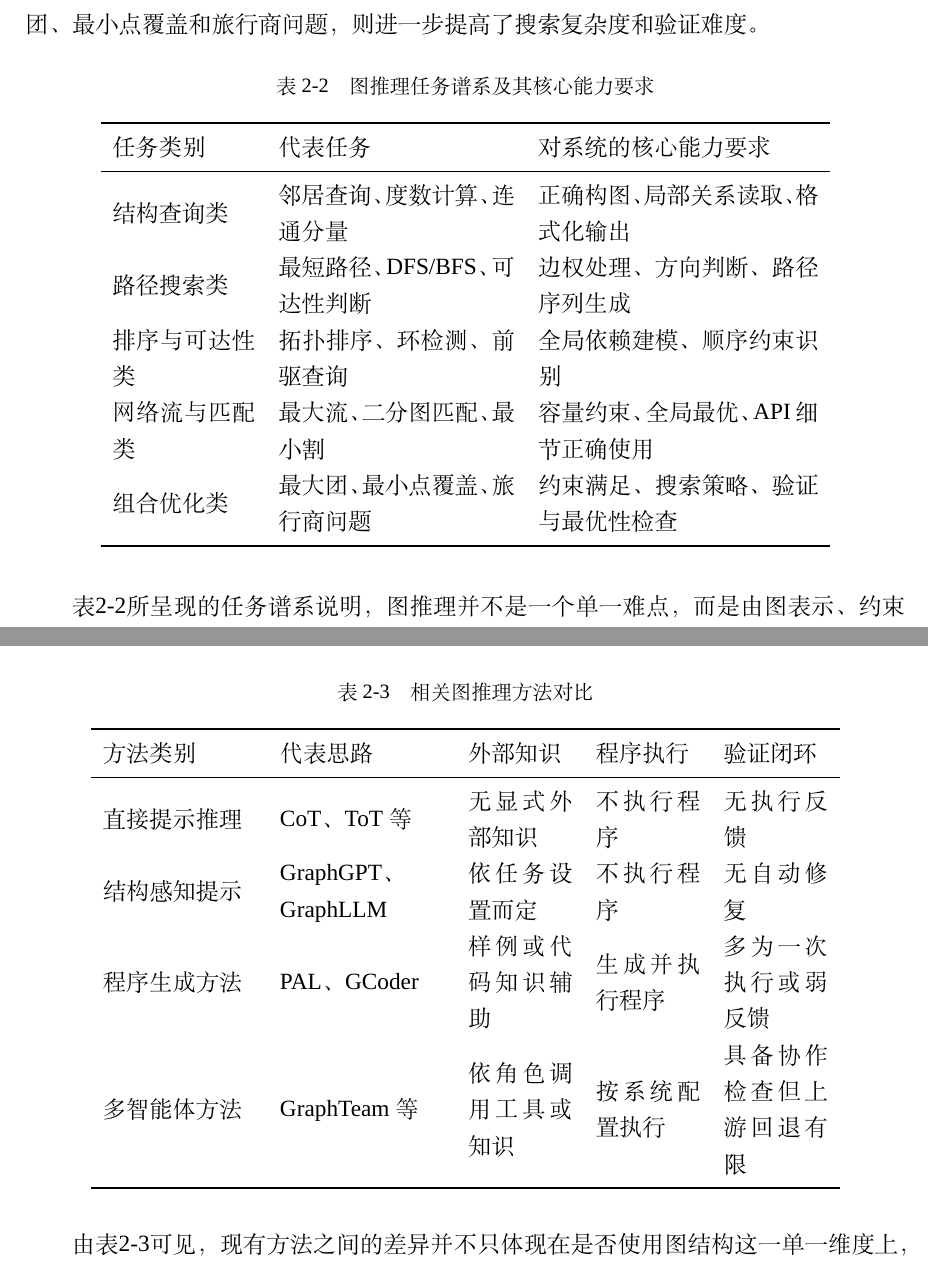
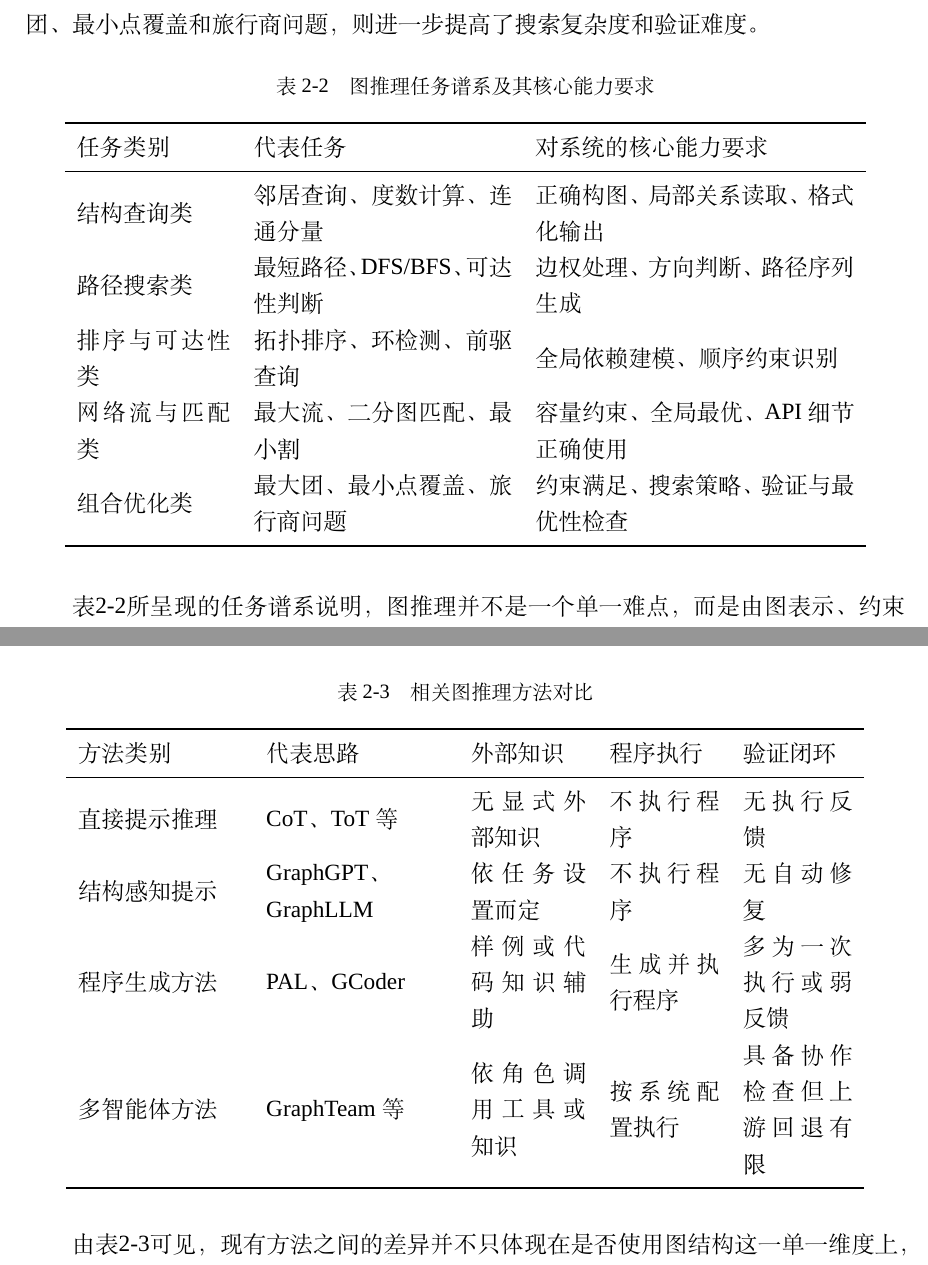
Before and after one commit to Hiddenweless/MyGraduationThesis, a LaTeX thesis (SEU-master-thesis-template-master/main.tex, which reads SEU-master-thesis-template-master/chapters/chapter2.tex): two parts of pages 34 and 37 of 107, joined at a grey line, cut so that both start at the same text. Compiled offline with XeLaTeX; a missing font is replaced by an installed copy or a similar font.

Commit message:
Auto-sync thesis after successful build

```diff
--- a/SEU-master-thesis-template-master/chapters/chapter2.tex
+++ b/SEU-master-thesis-template-master/chapters/chapter2.tex
@@ -130,7 +130,7 @@ Toolformer、ToolLLM 等工作强调模型可以学习何时调用外部工具
 \centering
 \caption{图推理任务谱系及其核心能力要求}
 \label{tab:task_taxonomy}
-\begin{tabular}{m{2.6cm}m{4.3cm}m{5.1cm}}
+\begin{tabular}{m{2.8cm}m{4.7cm}m{5.8cm}}
 \toprule
 任务类别 & 代表任务 & 对系统的核心能力要求 \\
 \midrule
@@ -183,7 +183,7 @@ NetworkX 是 Python 生态中使用广泛的图计算库，支持丰富的图结
 \centering
 \caption{相关图推理方法对比}
 \label{tab:related_compare}
-\begin{tabular}{m{2.8cm}m{3.0cm}m{1.9cm}m{1.9cm}m{1.9cm}}
+\begin{tabular}{m{3.0cm}m{3.3cm}m{2.1cm}m{2.0cm}m{2.0cm}}
 \toprule
 方法类别 & 代表思路 & 外部知识 & 程序执行 & 验证闭环 \\
 \midrule
```
Also changed, not shown: SEU-master-thesis-template-master/chapters/chapter4.tex (+1 -1 lines).
